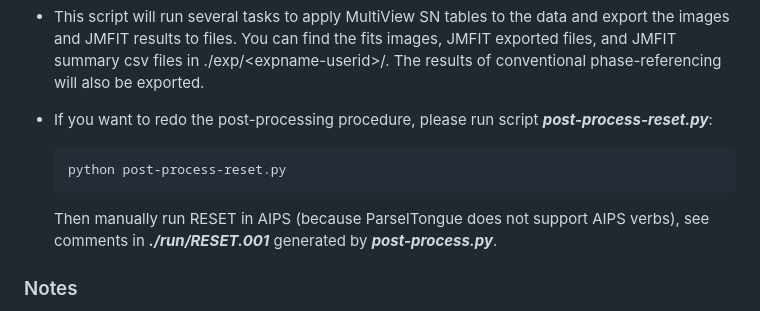
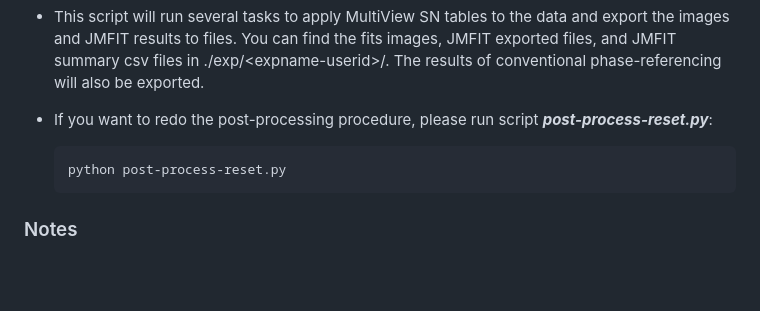
Before and after one commit to FrdCHK/serial-MultiView, a Markdown page: README.md, the part around the change. Drawn GitHub-style; blank space fills up the shorter version.

````diff
--- a/README.md
+++ b/README.md
@@ -71,7 +71,6 @@ Configurations for the scripts. See the comments for each parameter in the examp
     ```
     python post-process-reset.py
     ```
-  Then manually run RESET in AIPS (because ParselTongue does not support AIPS verbs), see comments in _**./run/RESET.001**_ generated by _**post-process.py**_.
 
 ### Notes
 * If the calibration or imaging parameters used in the scripts do not match your needs, feel free to edit the scripts or do it manually in AIPS.
````
